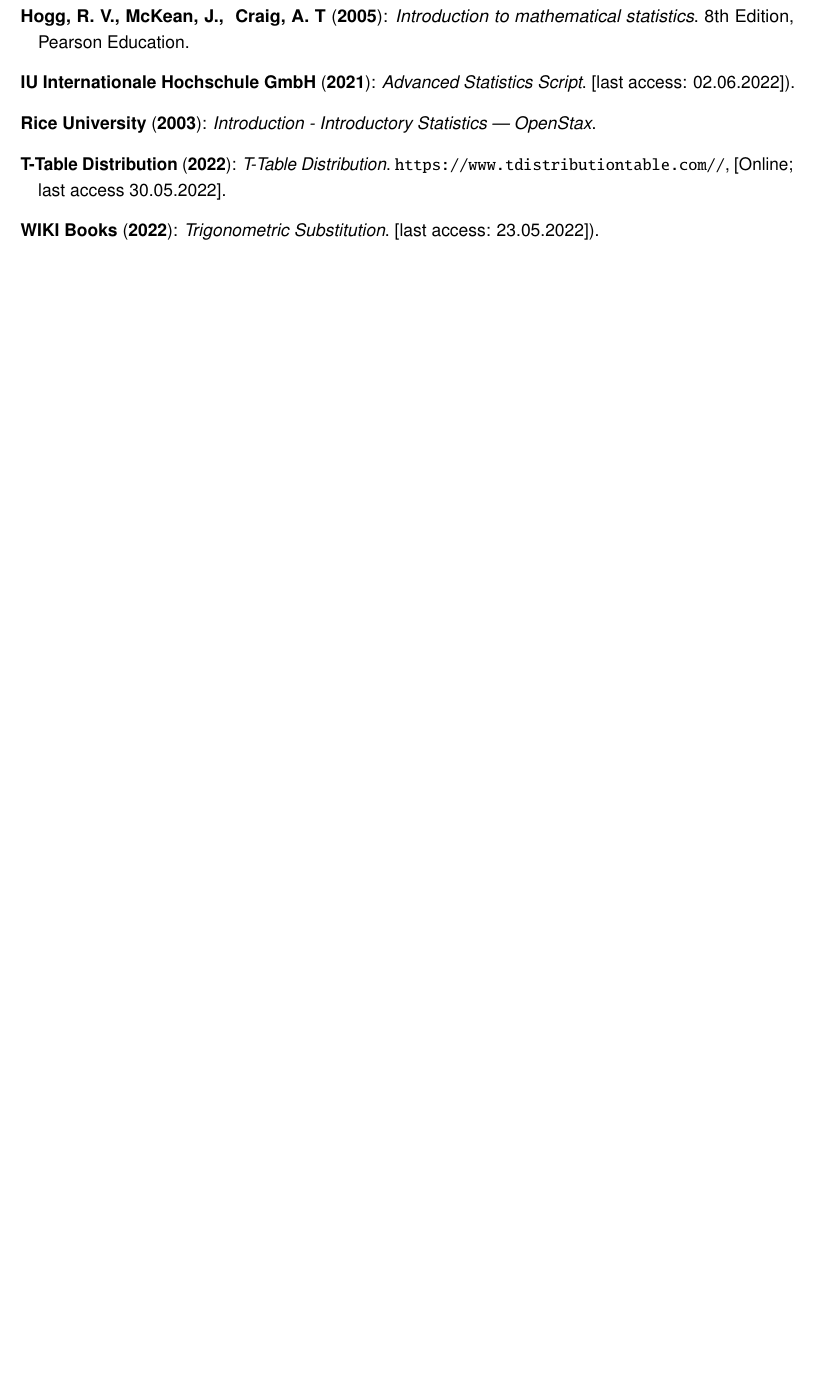
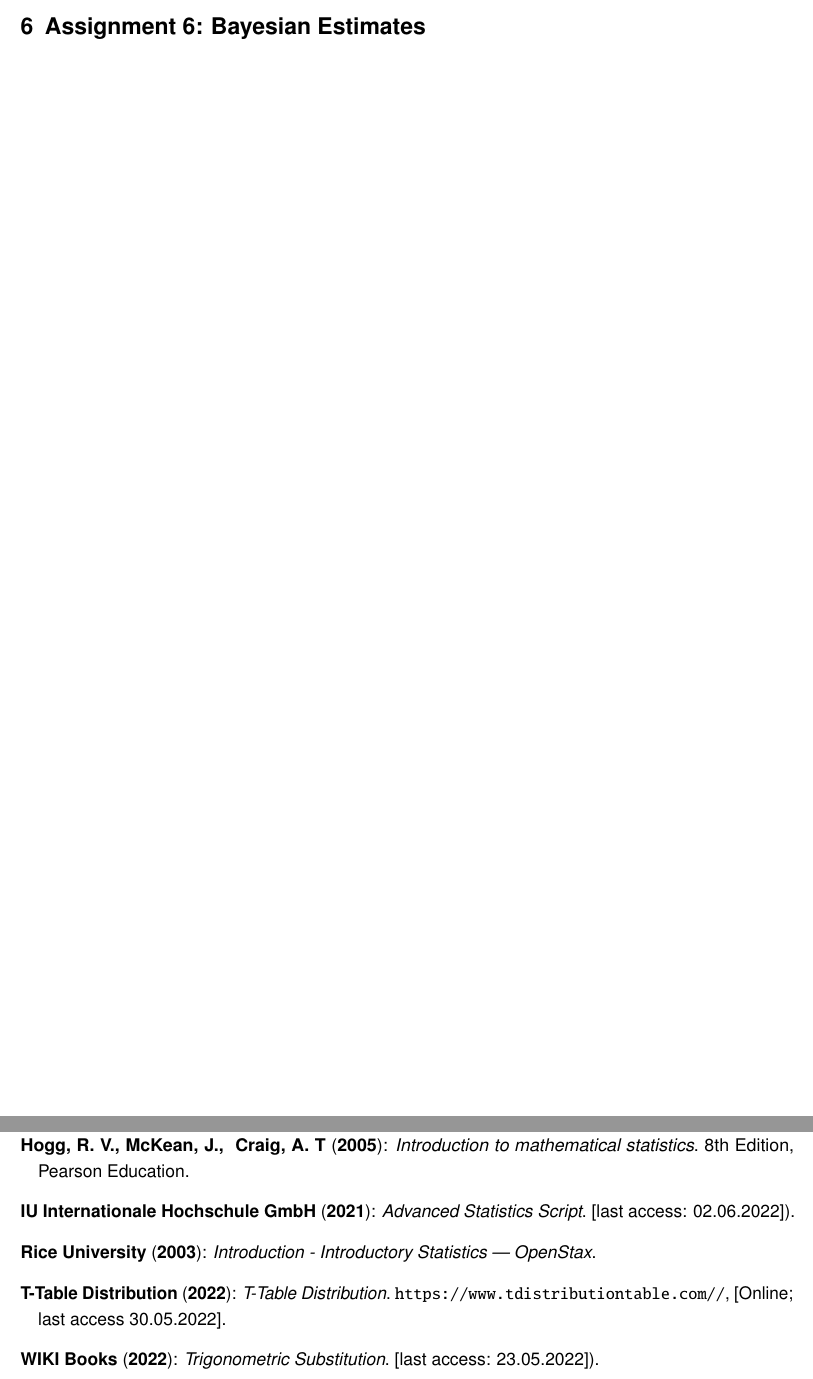
Before and after one commit to prannoymulmi/Advanced-Stats-report, a LaTeX thesis (00-Main.tex, which reads tasks/task6.tex): part of page 23 of 23 before the commit and two parts of pages 23 and 24 of 24 after it, the two joined at a grey line, cut so that both start at the same text, the shorter picture padded with empty space. Compiled offline with pdfLaTeX.

Commit message:
Task 6 start

```diff
--- /dev/null
+++ b/tasks/task6.tex
@@ -0,0 +1 @@
+\chapter{Assignment 6: Bayesian Estimates}
```
Also changed, not shown: 00-Main.tex (+1 -0 lines).
